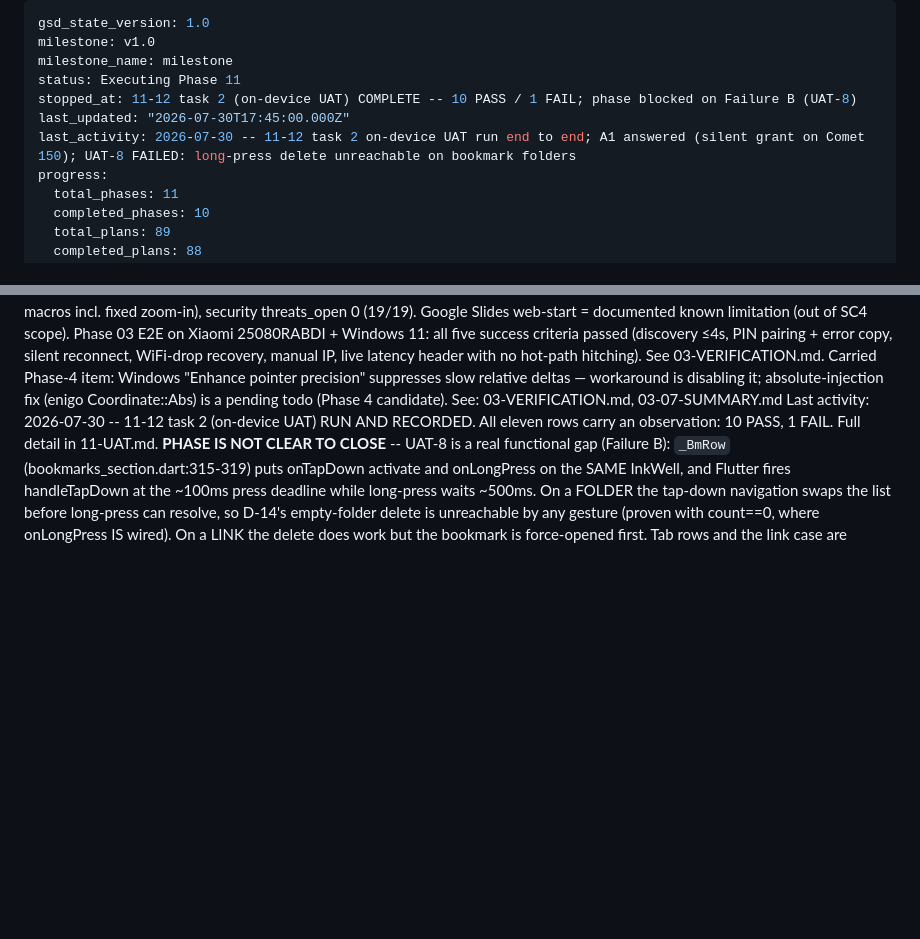
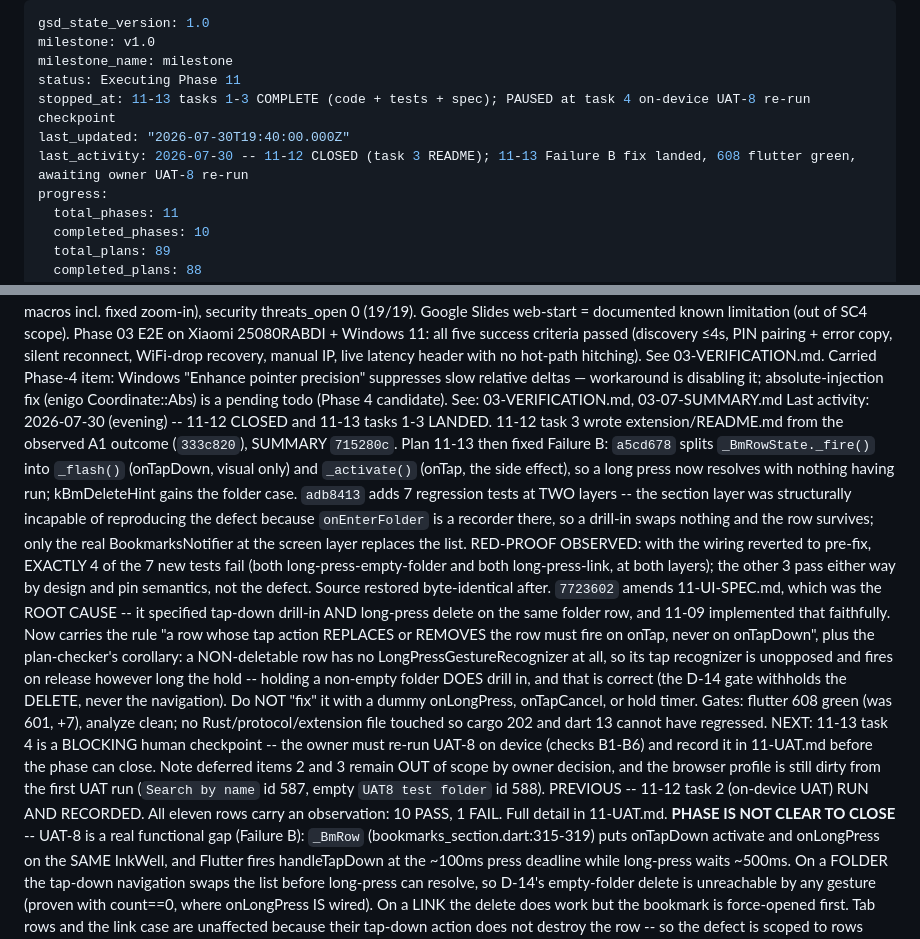
Before and after one commit to nandodeomkar/remote-control, a Markdown page: .planning/STATE.md, 2 parts joined by grey strips. Rendered like a GitHub page; blank space fills up the shorter version.

Commit message:
docs(11-13): record 11-12 close and 11-13 tasks 1-3 in STATE
Phase 11 position: 11-12 closed, 11-13 code/tests/spec landed, paused at the
task-4 blocking human checkpoint (on-device UAT-8 re-run, checks B1-B6).

Co-Authored-By: Claude Opus 5 <noreply@anthropic.com>

```diff
--- a/.planning/STATE.md
+++ b/.planning/STATE.md
@@ -3,9 +3,9 @@ gsd_state_version: 1.0
 milestone: v1.0
 milestone_name: milestone
 status: Executing Phase 11
-stopped_at: 11-12 task 2 (on-device UAT) COMPLETE -- 10 PASS / 1 FAIL; phase blocked on Failure B (UAT-8)
-last_updated: "2026-07-30T17:45:00.000Z"
-last_activity: 2026-07-30 -- 11-12 task 2 on-device UAT run end to end; A1 answered (silent grant on Comet 150); UAT-8 FAILED: long-press delete unreachable on bookmark folders
+stopped_at: 11-13 tasks 1-3 COMPLETE (code + tests + spec); PAUSED at task 4 on-device UAT-8 re-run checkpoint
+last_updated: "2026-07-30T19:40:00.000Z"
+last_activity: 2026-07-30 -- 11-12 CLOSED (task 3 README); 11-13 Failure B fix landed, 608 flutter green, awaiting owner UAT-8 re-run
 progress:
   total_phases: 11
   completed_phases: 10
@@ -103,7 +103,35 @@ Next: wave 7 is 11-12 — the phase's docs + UAT plan (SPEC/README prose and the
   deltas — workaround is disabling it; absolute-injection fix (enigo Coordinate::Abs)
   is a pending todo (Phase 4 candidate).
   See: 03-VERIFICATION.md, 03-07-SUMMARY.md
-Last activity: 2026-07-30 -- 11-12 task 2 (on-device UAT) RUN AND RECORDED. All eleven
+Last activity: 2026-07-30 (evening) -- 11-12 CLOSED and 11-13 tasks 1-3 LANDED.
+  11-12 task 3 wrote extension/README.md from the observed A1 outcome (`333c820`),
+  SUMMARY `715280c`. Plan 11-13 then fixed Failure B:
+  `a5cd678` splits `_BmRowState._fire()` into `_flash()` (onTapDown, visual only)
+  and `_activate()` (onTap, the side effect), so a long press now resolves with
+  nothing having run; kBmDeleteHint gains the folder case. `adb8413` adds 7
+  regression tests at TWO layers -- the section layer was structurally incapable
+  of reproducing the defect because `onEnterFolder` is a recorder there, so a
+  drill-in swaps nothing and the row survives; only the real BookmarksNotifier at
+  the screen layer replaces the list. RED-PROOF OBSERVED: with the wiring reverted
+  to pre-fix, EXACTLY 4 of the 7 new tests fail (both long-press-empty-folder and
+  both long-press-link, at both layers); the other 3 pass either way by design and
+  pin semantics, not the defect. Source restored byte-identical after. `7723602`
+  amends 11-UI-SPEC.md, which was the ROOT CAUSE -- it specified tap-down drill-in
+  AND long-press delete on the same folder row, and 11-09 implemented that
+  faithfully. Now carries the rule "a row whose tap action REPLACES or REMOVES the
+  row must fire on onTap, never on onTapDown", plus the plan-checker's corollary:
+  a NON-deletable row has no LongPressGestureRecognizer at all, so its tap
+  recognizer is unopposed and fires on release however long the hold -- holding a
+  non-empty folder DOES drill in, and that is correct (the D-14 gate withholds the
+  DELETE, never the navigation). Do NOT "fix" it with a dummy onLongPress,
+  onTapCancel, or hold timer. Gates: flutter 608 green (was 601, +7), analyze
+  clean; no Rust/protocol/extension file touched so cargo 202 and dart 13 cannot
+  have regressed. NEXT: 11-13 task 4 is a BLOCKING human checkpoint -- the owner
+  must re-run UAT-8 on device (checks B1-B6) and record it in 11-UAT.md before the
+  phase can close. Note deferred items 2 and 3 remain OUT of scope by owner
+  decision, and the browser profile is still dirty from the first UAT run
+  (`Search by name` id 587, empty `UAT8 test folder` id 588).
+  PREVIOUS -- 11-12 task 2 (on-device UAT) RUN AND RECORDED. All eleven
   rows carry an observation: 10 PASS, 1 FAIL. Full detail in 11-UAT.md.
   **PHASE IS NOT CLEAR TO CLOSE** -- UAT-8 is a real functional gap (Failure B):
   `_BmRow` (bookmarks_section.dart:315-319) puts onTapDown activate and onLongPress
```
